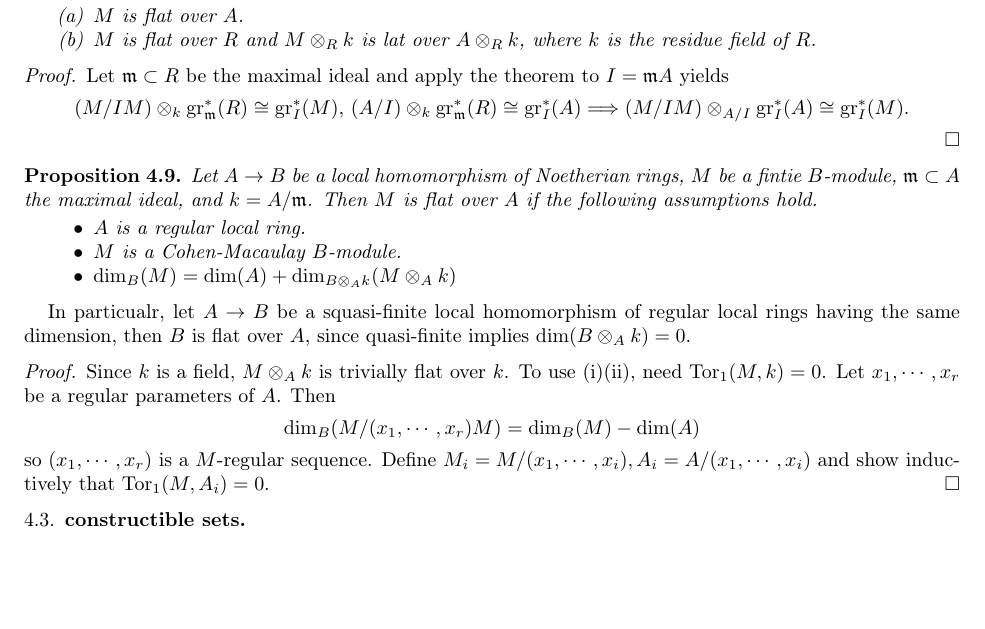
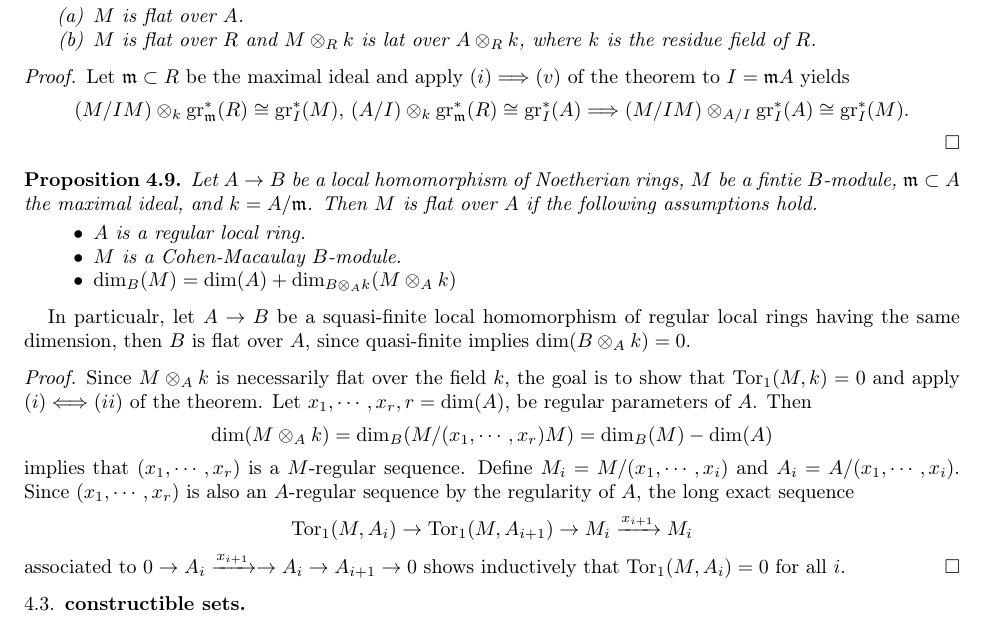
Before and after one commit to yushglee/comm_algebra, a LaTeX paper (ac.tex): part of page 13 of 13 before the commit and part of page 13 of 14 after it, cut so that both start at the same text, the shorter picture padded with empty space. Compiled offline with pdfLaTeX.

Commit message:
minor changes

```diff
--- a/ac.tex
+++ b/ac.tex
@@ -1702,7 +1702,8 @@ instances of \red{flat} are replaced by faithfully flat.
 \end{prop}
 \begin{proof}
 	Let $\fm\subset R$ be the maximal ideal
-	and apply the theorem to $I=\fm A$ yields
+	and apply $(i)\Longrightarrow(v)$ of
+	the theorem to $I=\fm A$ yields
 	\[
 		(M/IM)\otimes_k\gr^*_\fm(R)\cong \gr^*_I(M),\,
 		(A/I)\otimes_k\gr^*_\fm(R)\cong \gr^*_I(A)\Longrightarrow
@@ -1727,16 +1728,38 @@ then  $B$ is flat over  $A$,
 since quasi-finite implies  $\dim(B\otimes_Ak)=0$.
 
 \begin{proof}
-	Since $k$ is a field,  $M\otimes_Ak$ is trivially flat over  $k$.
-	To use (i)(ii), need  $\Tor_1(M,k)=0$.
-	Let  $x_1,\cdots,x_r$ be a regular parameters of $A$.
+	Since $M\otimes_Ak$ is necessarily
+	flat over the field  $k$,
+	the goal is to show that $\Tor_1(M,k)=0$
+	and apply $(i)\Longleftrightarrow(ii)$
+	of the theorem.
+	Let  $x_1,\cdots,x_r, r=\dim(A)$,
+	be regular parameters of $A$.
 	Then
 	 \[
-		 \dim_B(M/(x_1,\cdots,x_r)M)=\dim_B(M)-\dim(A)
-	\]
-	so $(x_1,\cdots,x_r)$ is a $M$-regular sequence.
-	Define  $M_i=M/(x_1,\cdots,x_i), A_i=A/(x_1,\cdots,x_i)$
-	and show inductively that $\Tor_1(M,A_i)=0$.
+		 \dim(M\otimes_Ak)
+		 =\dim_B(M/(x_1,\cdots,x_r)M)
+		 =\dim_B(M)-\dim(A)
+	\]
+	implies that $(x_1,\cdots,x_r)$
+	is a $M$-regular sequence.
+	Define
+	$M_i=M/(x_1,\cdots,x_i)$ and
+	$A_i=A/(x_1,\cdots,x_i)$.
+	Since $(x_1,\cdots,x_r)$
+	is also an $A$-regular sequence
+	by the regularity of $A$,
+	the long exact sequence
+	\[
+	\Tor_1(M,A_i)\to
+	\Tor_1(M,A_{i+1})\to
+	M_i\xrightarrow{x_{i+1}} M_i
+	\]
+	associated to
+	$0\to A_i\xrightarrow{x_{i+1}}
+	\to A_i\to A_{i+1}\to 0$
+	shows inductively that
+	$\Tor_1(M,A_{i})=0$ for all $i$.
 \end{proof}
 
 \subsection{constructible sets}
```
